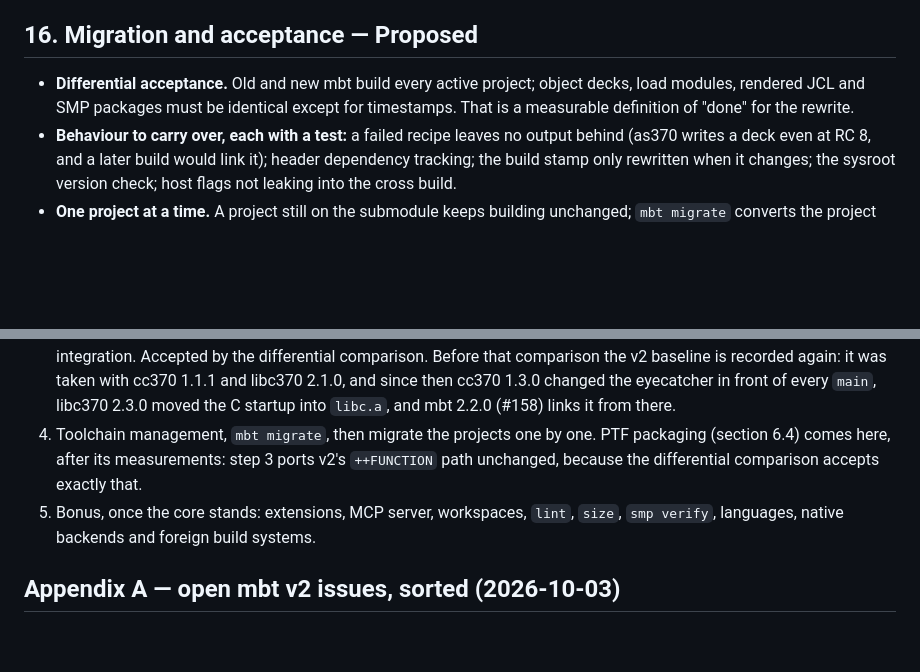
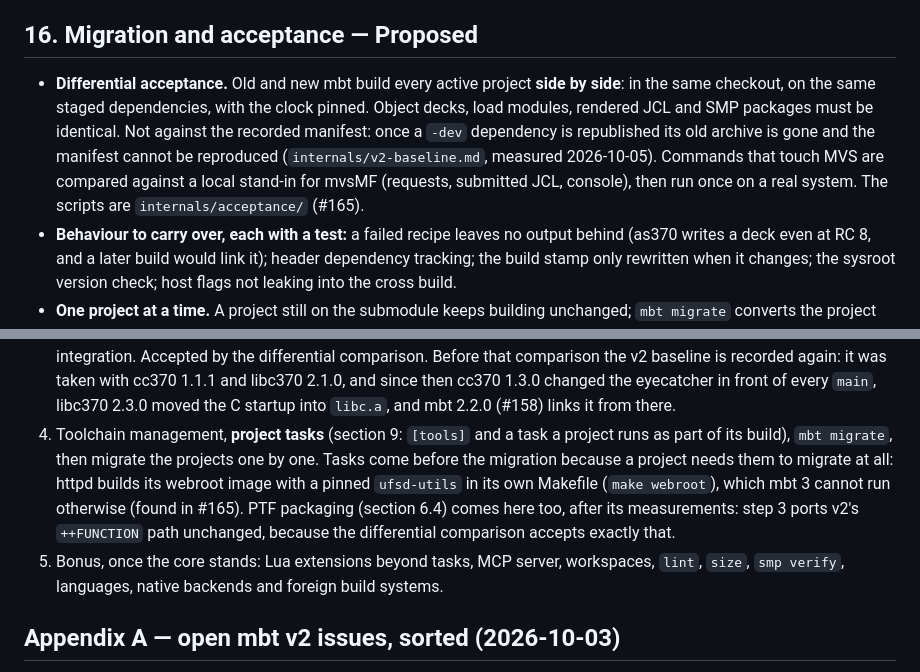
Before and after one commit to mvslovers/mbt, a Markdown page: internals/mbt-3-design.md, 2 parts joined by grey strips. Drawn GitHub-style; blank space fills up the shorter version.

Commit message:
docs: mbt 3 proposal -- side-by-side acceptance, tasks before migration
Section 16: acceptance compares old and new mbt side by side on the same
staged inputs, not against the recorded manifest, which a republished -dev
dependency makes unreproducible; MVS-touching commands are compared
against a local mvsMF stand-in first, then run once on a real system.

Phasing: project tasks move into step 4, before the projects migrate --
httpd's webroot image is built by a step in its own Makefile, so httpd
cannot migrate without them.

```diff
--- a/internals/mbt-3-design.md
+++ b/internals/mbt-3-design.md
@@ -1127,10 +1127,15 @@ on in its project file instead of copying workflow YAML.
 
 ## 16. Migration and acceptance — **Proposed**
 
-- **Differential acceptance.** Old and new mbt build every active project;
-  object decks, load modules, rendered JCL and SMP packages must be identical
-  except for timestamps. That is a measurable definition of "done" for the
-  rewrite.
+- **Differential acceptance.** Old and new mbt build every active project
+  **side by side**: in the same checkout, on the same staged dependencies,
+  with the clock pinned. Object decks, load modules, rendered JCL and SMP
+  packages must be identical. Not against the recorded manifest: once a
+  `-dev` dependency is republished its old archive is gone and the manifest
+  cannot be reproduced (`internals/v2-baseline.md`, measured 2026-10-05).
+  Commands that touch MVS are compared against a local stand-in for mvsMF
+  (requests, submitted JCL, console), then run once on a real system. The
+  scripts are `internals/acceptance/` (#165).
 - **Behaviour to carry over, each with a test:** a failed recipe leaves no
   output behind (as370 writes a deck even at RC 8, and a later build would
   link it); header dependency tracking; the build stamp only rewritten when
@@ -1192,12 +1197,17 @@ on in its project file instead of copying workflow YAML.
    2.1.0, and since then cc370 1.3.0 changed the eyecatcher in front of every
    `main`, libc370 2.3.0 moved the C startup into `libc.a`, and mbt 2.2.0
    (#158) links it from there.
-4. Toolchain management, `mbt migrate`, then migrate the projects one by one.
-   PTF packaging (section 6.4) comes here, after its measurements: step 3
-   ports v2's `++FUNCTION` path unchanged, because the differential
-   comparison accepts exactly that.
-5. Bonus, once the core stands: extensions, MCP server, workspaces, `lint`, `size`, `smp verify`, languages,
-   native backends and foreign build systems.
+4. Toolchain management, **project tasks** (section 9: `[tools]` and a task
+   a project runs as part of its build), `mbt migrate`, then migrate the
+   projects one by one. Tasks come before the migration because a project
+   needs them to migrate at all: httpd builds its webroot image with a
+   pinned `ufsd-utils` in its own Makefile (`make webroot`), which mbt 3
+   cannot run otherwise (found in #165). PTF packaging (section 6.4) comes
+   here too, after its measurements: step 3 ports v2's `++FUNCTION` path
+   unchanged, because the differential comparison accepts exactly that.
+5. Bonus, once the core stands: Lua extensions beyond tasks, MCP server,
+   workspaces, `lint`, `size`, `smp verify`, languages, native backends and
+   foreign build systems.
 
 ## Appendix A — open mbt v2 issues, sorted (2026-10-03)
 
```
